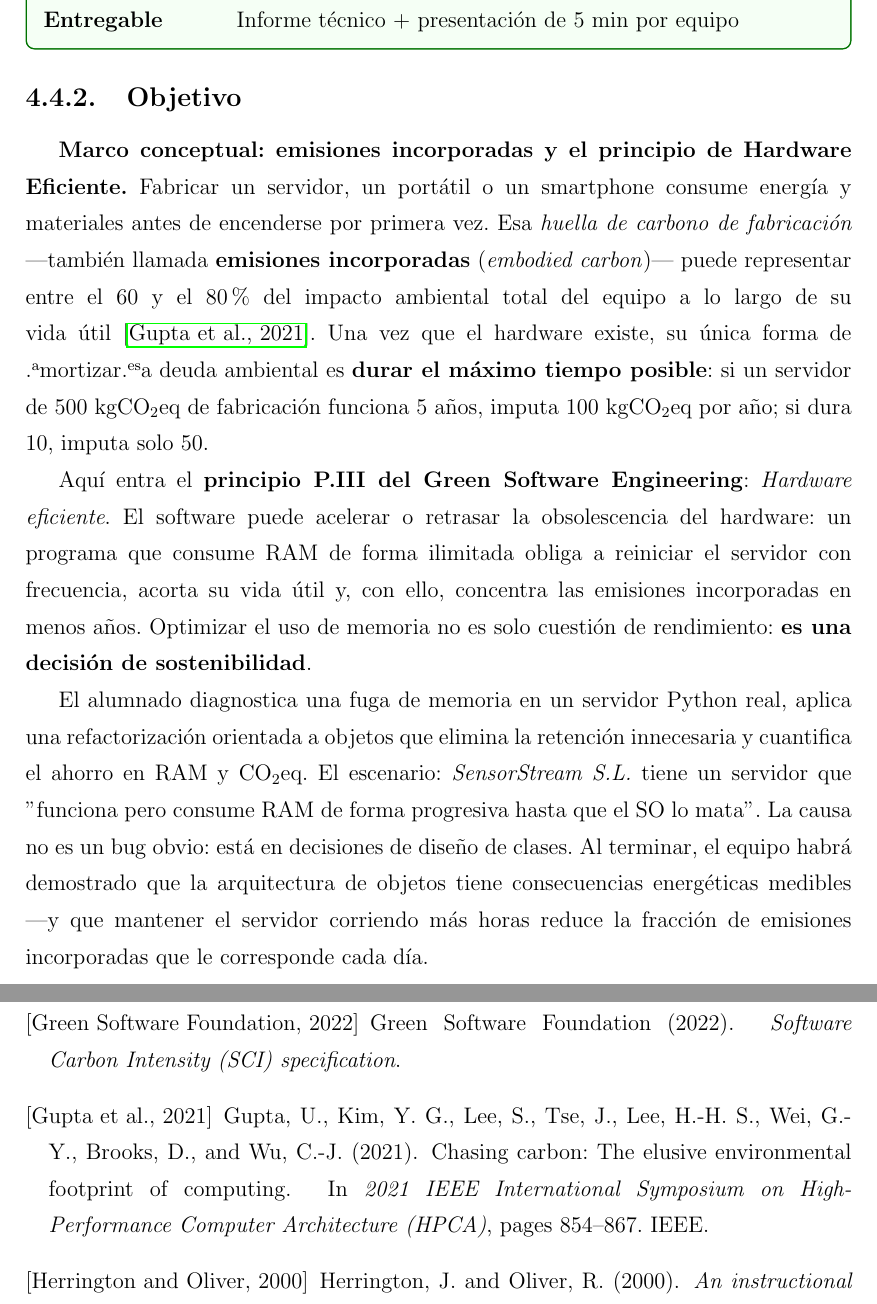
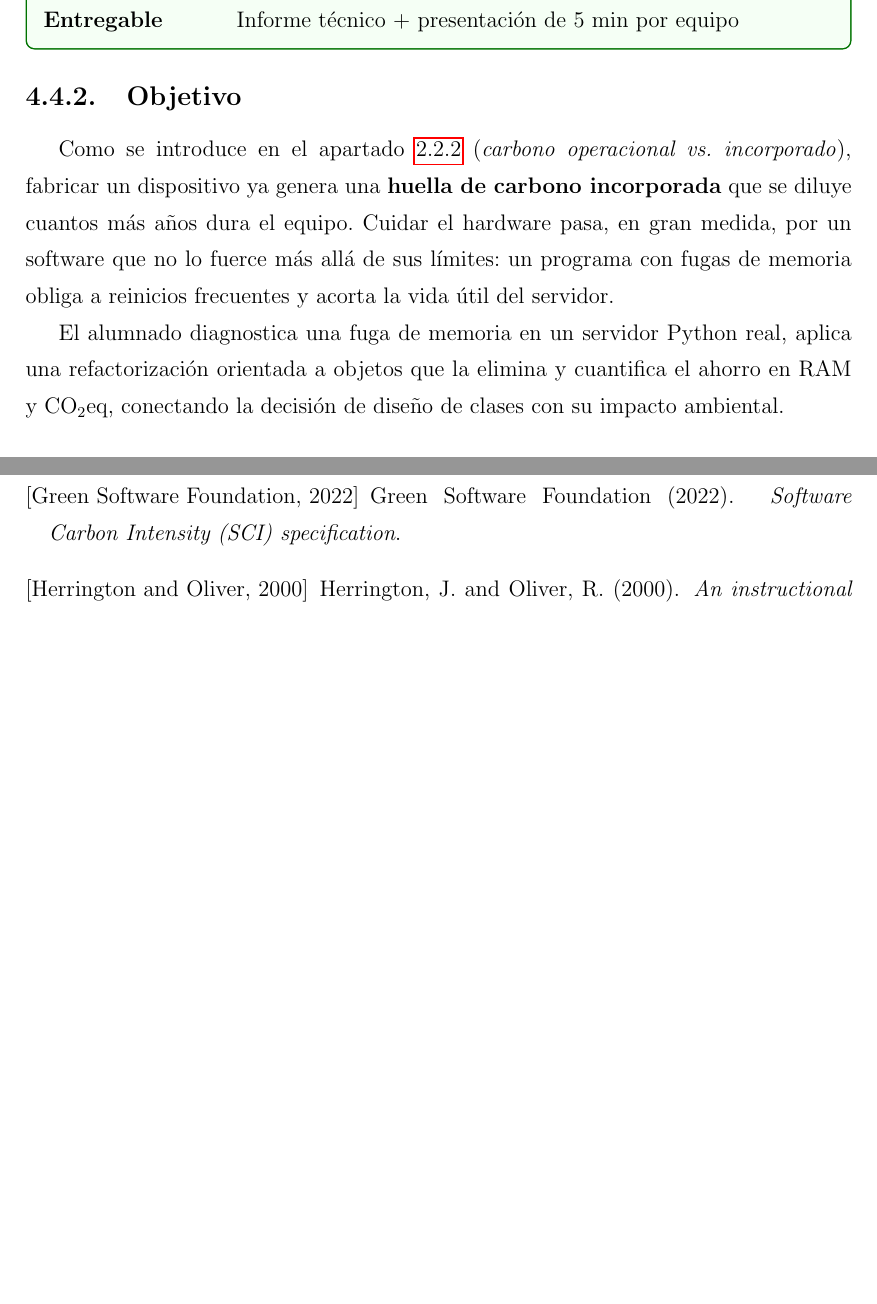
Before and after one commit to JmolinaM/green-it-dam, a LaTeX thesis (tfm-docs/memoria.tex, which reads tfm-docs/capitulos/capitulo4.tex): two parts of pages 38 and 56 of 58, joined at a grey line, cut so that both start at the same text, the shorter picture padded with empty space. Compiled offline with pdfLaTeX.

Commit message:
fix(P2): shorten objective, reference sec:carbono-incorporado in cap2
Co-authored-by: Copilot <223556219+Copilot@users.noreply.github.com>

```diff
--- a/tfm-docs/capitulos/capitulo4.tex
+++ b/tfm-docs/capitulos/capitulo4.tex
@@ -252,12 +252,9 @@ Ahorro por ejecución (gCO$_2$eq): \_\_\_\_\_\_ Nº de ejecuciones/día: 5 000 0
 \subsection{Objetivo}
 
 
-\textbf{Marco conceptual: emisiones incorporadas y el principio de Hardware Eficiente.}
-Fabricar un servidor, un portátil o un smartphone consume energía y materiales antes de encenderse por primera vez. Esa \textit{huella de carbono de fabricación} —también llamada \textbf{emisiones incorporadas} (\textit{embodied carbon})— puede representar entre el 60 y el 80 \% del impacto ambiental total del equipo a lo largo de su vida útil~\cite{gupta2021chasing}. Una vez que el hardware existe, su única forma de "amortizar" esa deuda ambiental es \textbf{durar el máximo tiempo posible}: si un servidor de 500 kgCO$_2$eq de fabricación funciona 5 años, imputa 100 kgCO$_2$eq por año; si dura 10, imputa solo 50.
+Como se introduce en el apartado~\ref{sec:carbono-incorporado} (\textit{carbono operacional vs.\ incorporado}), fabricar un dispositivo ya genera una \textbf{huella de carbono incorporada} que se diluye cuantos más años dura el equipo. Cuidar el hardware pasa, en gran medida, por un software que no lo fuerce más allá de sus límites: un programa con fugas de memoria obliga a reinicios frecuentes y acorta la vida útil del servidor.
 
-Aquí entra el \textbf{principio P.III del Green Software Engineering}: \textit{Hardware eficiente}. El software puede acelerar o retrasar la obsolescencia del hardware: un programa que consume RAM de forma ilimitada obliga a reiniciar el servidor con frecuencia, acorta su vida útil y, con ello, concentra las emisiones incorporadas en menos años. Optimizar el uso de memoria no es solo cuestión de rendimiento: \textbf{es una decisión de sostenibilidad}.
-
-El alumnado diagnostica una fuga de memoria en un servidor Python real, aplica una refactorización orientada a objetos que elimina la retención innecesaria y cuantifica el ahorro en RAM y CO$_2$eq. El escenario: \textit{SensorStream S.L.} tiene un servidor que "funciona pero consume RAM de forma progresiva hasta que el SO lo mata". La causa no es un bug obvio: está en decisiones de diseño de clases. Al terminar, el equipo habrá demostrado que la arquitectura de objetos tiene consecuencias energéticas medibles —y que mantener el servidor corriendo más horas reduce la fracción de emisiones incorporadas que le corresponde cada día.
+El alumnado diagnostica una fuga de memoria en un servidor Python real, aplica una refactorización orientada a objetos que la elimina y cuantifica el ahorro en RAM y CO$_2$eq, conectando la decisión de diseño de clases con su impacto ambiental.
 
 
 \subsection{Desarrollo de las sesiones}
```
Also changed, not shown: tfm-docs/capitulos/capitulo2.tex (+1 -0 lines).
